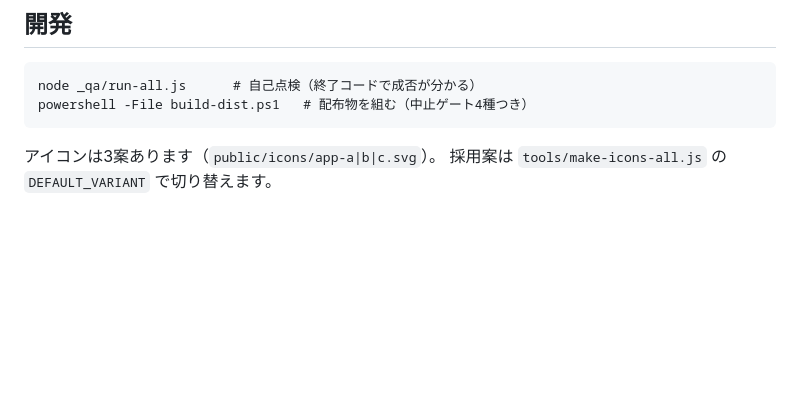
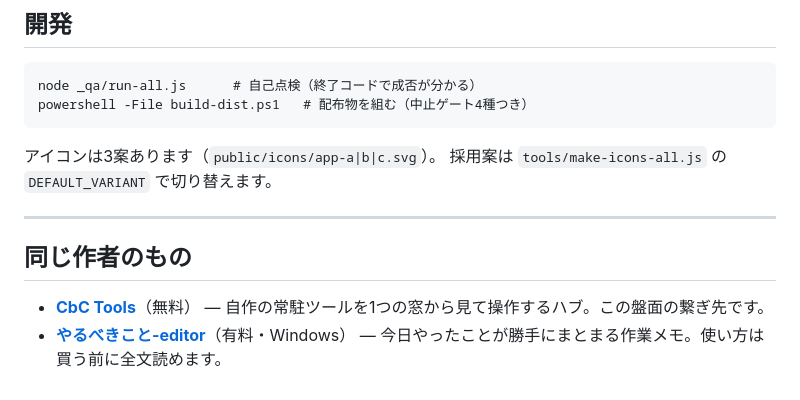
Before and after one commit to suto648/claude-session-board, a Markdown page: README.md, the part around the change. Drawn GitHub-style; blank space fills up the shorter version.

Commit message:
README に、同じ作者の他のツールへの案内を足した
Co-Authored-By: Claude Opus 5 (1M context) <noreply@anthropic.com>
Claude-Session: https://claude.ai/code/session_01QUjU8w5H76nFMpH98sV99Z

```diff
--- a/README.md
+++ b/README.md
@@ -77,3 +77,12 @@ powershell -File build-dist.ps1   # 配布物を組む（中止ゲート4種つ
 
 アイコンは3案あります（`public/icons/app-a|b|c.svg`）。
 採用案は `tools/make-icons-all.js` の `DEFAULT_VARIANT` で切り替えます。
+
+---
+
+## 同じ作者のもの
+
+- **[CbC Tools](https://github.com/suto648/cbc-tools)**（無料）
+  — 自作の常駐ツールを1つの窓から見て操作するハブ。この盤面の繋ぎ先です。
+- **[やるべきこと-editor](https://suto648.github.io/)**（有料・Windows）
+  — 今日やったことが勝手にまとまる作業メモ。使い方は買う前に全文読めます。
```
